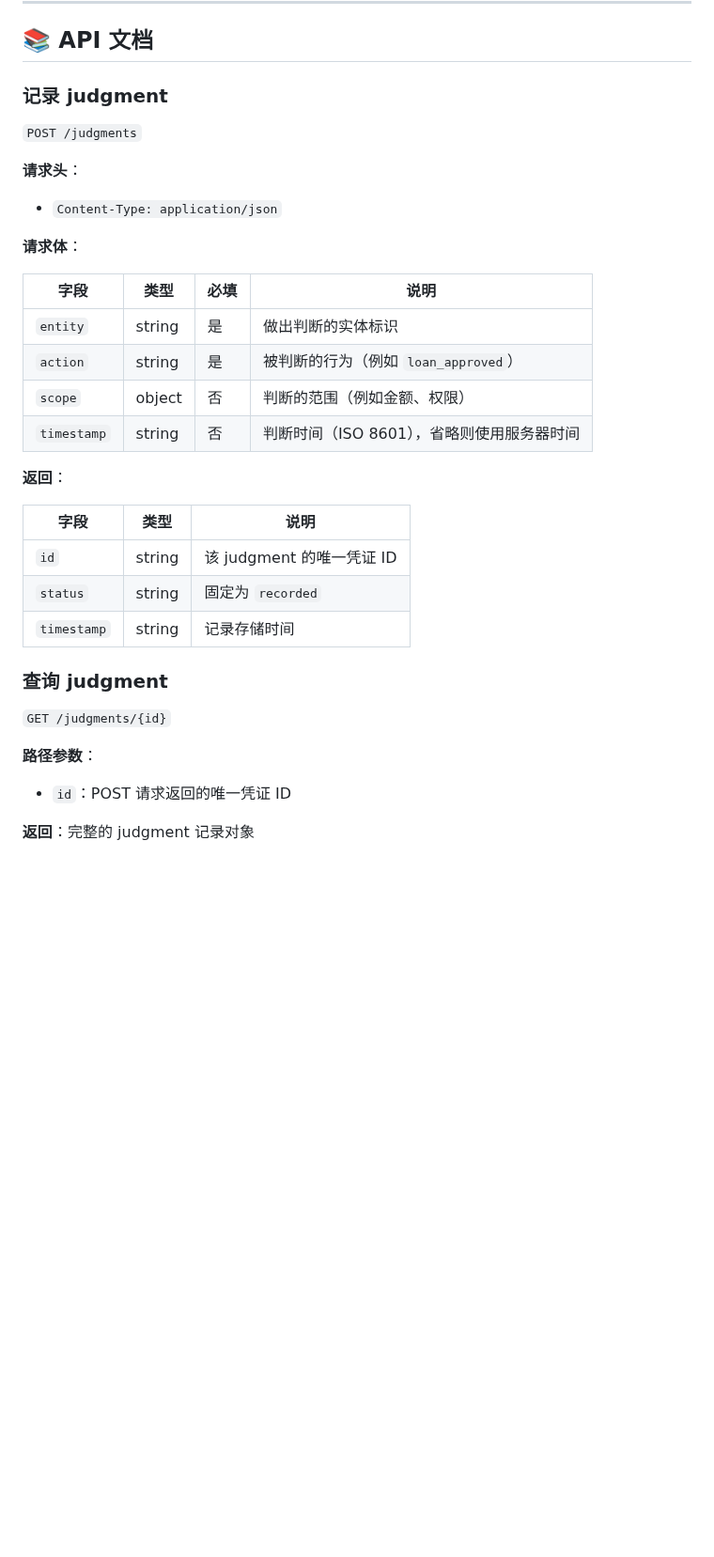
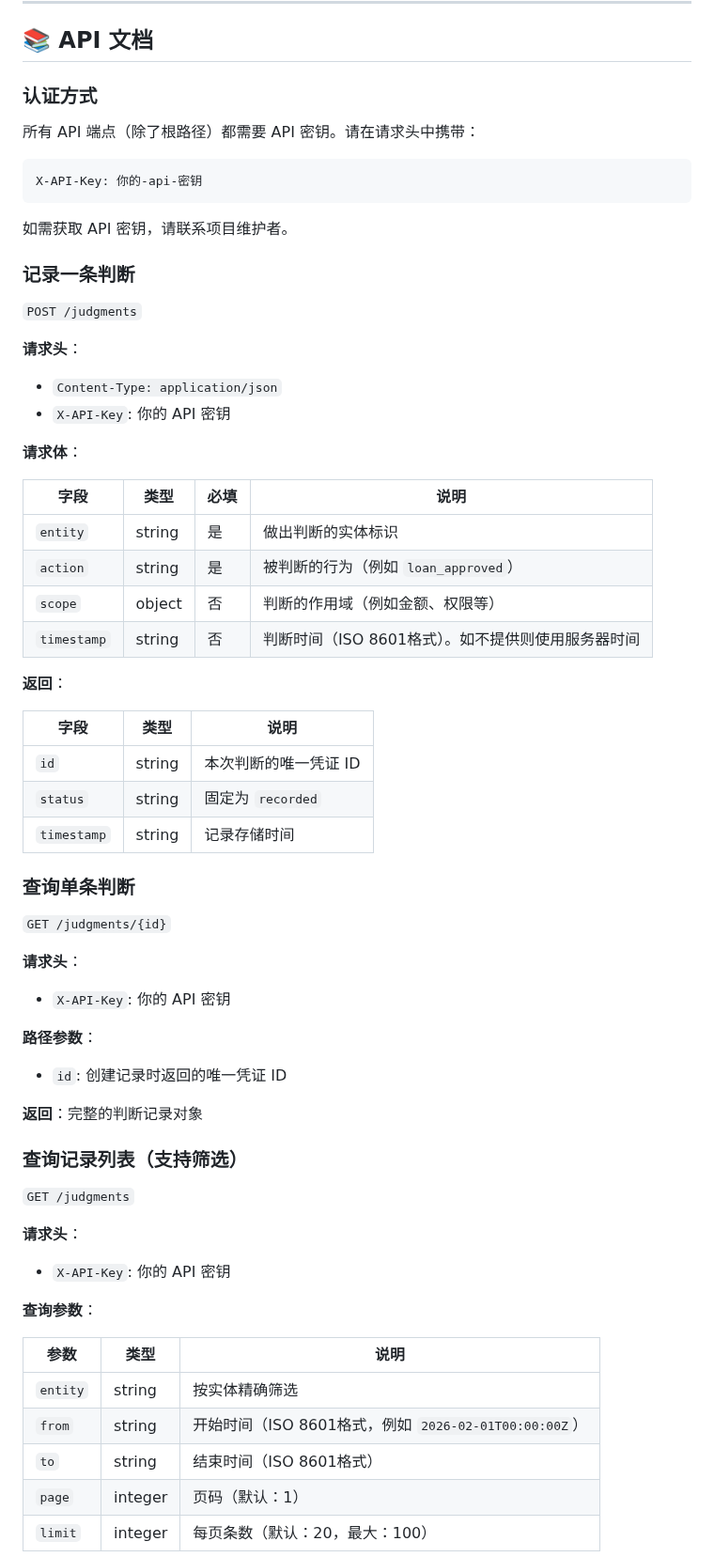
Before and after one commit to schchit/hjs-api, a Markdown page: README.zh-CN.md, the part around one of its changes. Shown at 94% size. Rendered like a GitHub page; blank space fills up the shorter version.

````diff
--- a/README.zh-CN.md
+++ b/README.zh-CN.md
@@ -64,12 +64,23 @@ curl https://hjs-api.onrender.com/judgments/jgd_1742318412345_abc1
 
 ## 📚 API 文档
 
-### 记录 judgment
+### 认证方式
+
+所有 API 端点（除了根路径）都需要 API 密钥。请在请求头中携带：
+
+```
+X-API-Key: 你的-api-密钥
+```
+
+如需获取 API 密钥，请联系项目维护者。
+
+### 记录一条判断
 
 `POST /judgments`
 
 **请求头**：
 - `Content-Type: application/json`
+- `X-API-Key`: 你的 API 密钥
 
 **请求体**：
 
@@ -77,22 +88,43 @@ curl https://hjs-api.onrender.com/judgments/jgd_1742318412345_abc1
 |------|------|------|------|
 | `entity` | string | 是 | 做出判断的实体标识 |
 | `action` | string | 是 | 被判断的行为（例如 `loan_approved`） |
-| `scope` | object | 否 | 判断的范围（例如金额、权限） |
-| `timestamp` | string | 否 | 判断时间（ISO 8601），省略则使用服务器时间 |
+| `scope` | object | 否 | 判断的作用域（例如金额、权限等） |
+| `timestamp` | string | 否 | 判断时间（ISO 8601格式）。如不提供则使用服务器时间 |
 
 **返回**：
 
 | 字段 | 类型 | 说明 |
 |------|------|------|
-| `id` | string | 该 judgment 的唯一凭证 ID |
+| `id` | string | 本次判断的唯一凭证 ID |
 | `status` | string | 固定为 `recorded` |
 | `timestamp` | string | 记录存储时间 |
 
-### 查询 judgment
+### 查询单条判断
 
 `GET /judgments/{id}`
 
+**请求头**：
+- `X-API-Key`: 你的 API 密钥
+
 **路径参数**：
-- `id`：POST 请求返回的唯一凭证 ID
+- `id`: 创建记录时返回的唯一凭证 ID
 
-**返回**：完整的 judgment 记录对象
+**返回**：完整的判断记录对象
+
+### 查询记录列表（支持筛选）
+
+`GET /judgments`
+
+**请求头**：
+- `X-API-Key`: 你的 API 密钥
+
+**查询参数**：
+
+| 参数 | 类型 | 说明 |
+|------|------|------|
+| `entity` | string | 按实体精确筛选 |
+| `from` | string | 开始时间（ISO 8601格式，例如 `2026-02-01T00:00:00Z`） |
+| `to` | string | 结束时间（ISO 8601格式） |
+| `page` | integer | 页码（默认：1） |
+| `limit` | integer | 每页条数（默认：20，最大：100） |
+
````
Also changed, not shown: other parts of README.zh-CN.md (+74 -28 lines).
